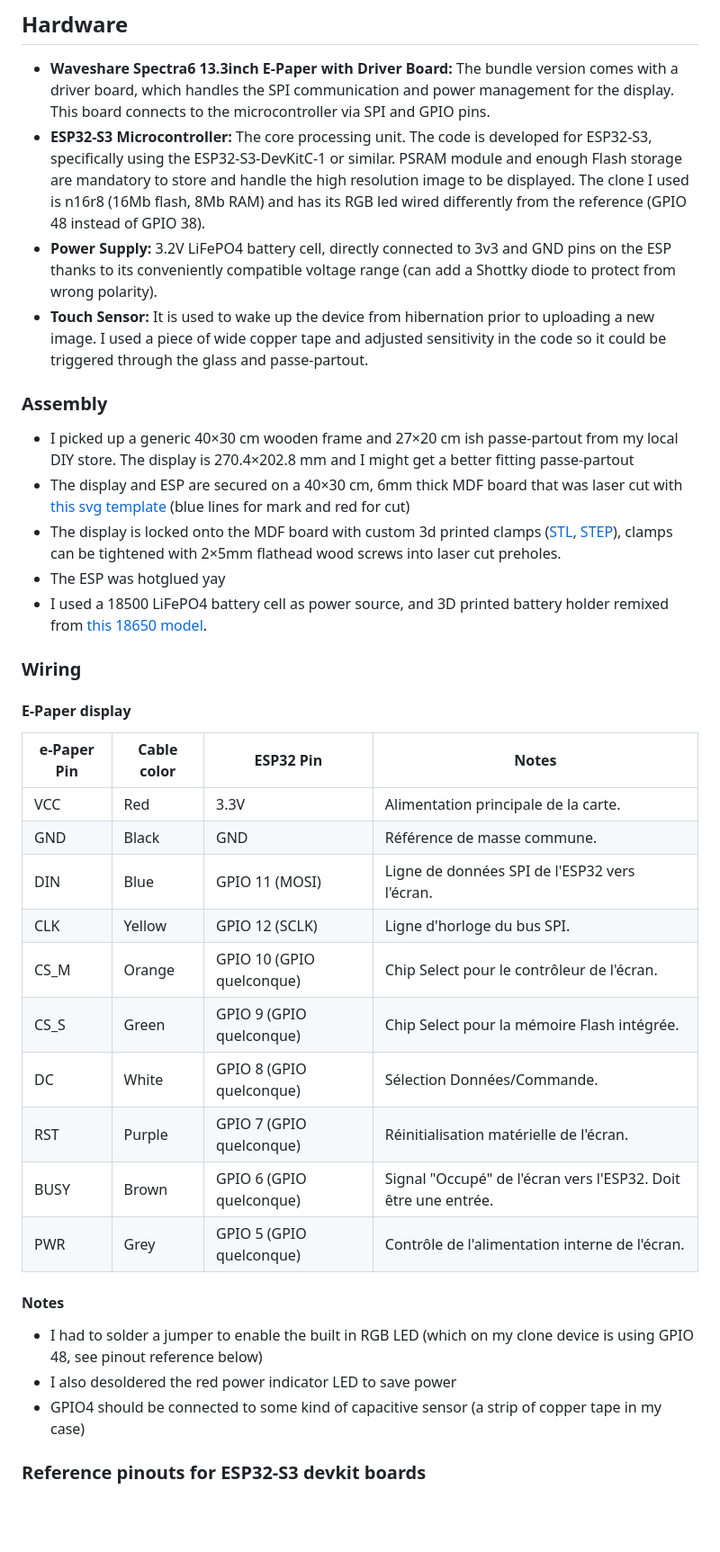
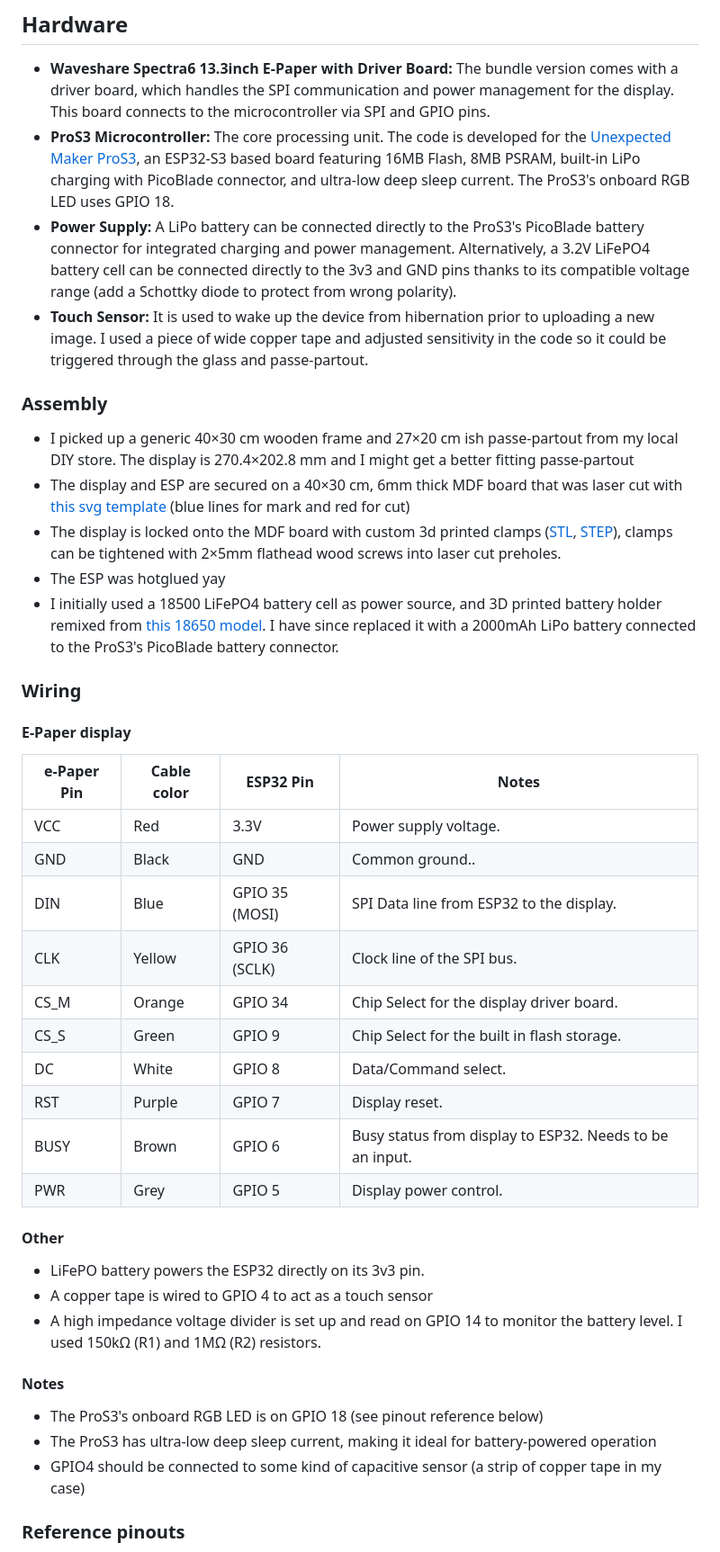
Before and after one commit to t0mg/spectra-frame, a Markdown page: README.md, the part around one of its changes. Shown at 90% size. Drawn GitHub-style; blank space fills up the shorter version.

Commit message:
migrate to ProS3 dev board

```diff
--- a/README.md
+++ b/README.md
@@ -15,8 +15,8 @@ A battery powered, WiFi-enabled Spectra6 color E-Paper display frame with web co
 ## Hardware
 
 - **Waveshare Spectra6 13.3inch E-Paper with Driver Board:** The bundle version comes with a driver board, which handles the SPI communication and power management for the display. This board connects to the microcontroller via SPI and GPIO pins.
-- **ESP32-S3 Microcontroller:** The core processing unit. The code is developed for ESP32-S3, specifically using the ESP32-S3-DevKitC-1 or similar. PSRAM module and enough Flash storage are mandatory to store and handle the high resolution image to be displayed. The clone I used is n16r8 (16Mb flash, 8Mb RAM) and has its RGB led wired differently from the reference (GPIO 48 instead of GPIO 38).
-- **Power Supply:** 3.2V LiFePO4 battery cell, directly connected to 3v3 and GND pins on the ESP thanks to its conveniently compatible voltage range (can add a Shottky diode to protect from wrong polarity).
+- **ProS3 Microcontroller:** The core processing unit. The code is developed for the [Unexpected Maker ProS3](https://esp32s3.com/pros3.html), an ESP32-S3 based board featuring 16MB Flash, 8MB PSRAM, built-in LiPo charging with PicoBlade connector, and ultra-low deep sleep current. The ProS3's onboard RGB LED uses GPIO 18.
+- **Power Supply:** A LiPo battery can be connected directly to the ProS3's PicoBlade battery connector for integrated charging and power management. Alternatively, a 3.2V LiFePO4 battery cell can be connected directly to the 3v3 and GND pins thanks to its compatible voltage range (add a Schottky diode to protect from wrong polarity).
 - **Touch Sensor:** It is used to wake up the device from hibernation prior to uploading a new image. I used a piece of wide copper tape and adjusted sensitivity in the code so it could be triggered through the glass and passe-partout.
 
 ### Assembly
@@ -25,7 +25,7 @@ A battery powered, WiFi-enabled Spectra6 color E-Paper display frame with web co
 - The display and ESP are secured on a 40×30 cm, 6mm thick MDF board that was laser cut with [this svg template](doc/lasercut.svg) (blue lines for mark and red for cut)
 - The display is locked onto the MDF board with custom 3d printed clamps ([STL](doc/clamp.stl), [STEP](doc/clamp.step)), clamps can be tightened with 2×5mm flathead wood screws into laser cut preholes.
 - The ESP was hotglued yay
-- I used a 18500 LiFePO4 battery cell as power source, and 3D printed battery holder remixed from [this 18650 model](https://www.thingiverse.com/thing:456900).
+- I initially used a 18500 LiFePO4 battery cell as power source, and 3D printed battery holder remixed from [this 18650 model](https://www.thingiverse.com/thing:456900). I have since replaced it with a 2000mAh LiPo battery connected to the ProS3's PicoBlade battery connector.
 
 ### Wiring
 
@@ -33,23 +33,29 @@ A battery powered, WiFi-enabled Spectra6 color E-Paper display frame with web co
 
 | e-Paper Pin | Cable color | ESP32 Pin | Notes |
 |---|---|---|---|
-| VCC | Red | 3.3V | Alimentation principale de la carte. |
-| GND | Black | GND | Référence de masse commune. |
-| DIN | Blue | GPIO 11 (MOSI) | Ligne de données SPI de l'ESP32 vers l'écran. |
-| CLK | Yellow | GPIO 12 (SCLK) | Ligne d'horloge du bus SPI. |
-| CS_M | Orange | GPIO 10 (GPIO quelconque) | Chip Select pour le contrôleur de l'écran. |
-| CS_S | Green | GPIO 9 (GPIO quelconque) | Chip Select pour la mémoire Flash intégrée. |
-| DC | White | GPIO 8 (GPIO quelconque) | Sélection Données/Commande. |
-| RST | Purple | GPIO 7 (GPIO quelconque) | Réinitialisation matérielle de l'écran. |
-| BUSY | Brown | GPIO 6 (GPIO quelconque) | Signal "Occupé" de l'écran vers l'ESP32. Doit être une entrée. |
-| PWR | Grey | GPIO 5 (GPIO quelconque) | Contrôle de l'alimentation interne de l'écran. |
+| VCC | Red | 3.3V | Power supply voltage. |
+| GND | Black | GND | Common ground.. |
+| DIN | Blue | GPIO 35 (MOSI) | SPI Data line from ESP32 to the display. |
+| CLK | Yellow | GPIO 36 (SCLK) | Clock line of the SPI bus. |
+| CS_M | Orange | GPIO 34 | Chip Select for the display driver board. |
+| CS_S | Green | GPIO 9 | Chip Select for the built in flash storage. |
+| DC | White | GPIO 8 | Data/Command select. |
+| RST | Purple | GPIO 7 | Display reset. |
+| BUSY | Brown | GPIO 6 | Busy status from display to ESP32. Needs to be an input. |
+| PWR | Grey | GPIO 5 | Display power control. |
+
+#### Other
+
+- LiFePO battery powers the ESP32 directly on its 3v3 pin.
+- A copper tape is wired to GPIO 4 to act as a touch sensor
+- A high impedance voltage divider is set up and read on GPIO 14 to monitor the battery level. I used 150kΩ (R1) and 1MΩ (R2) resistors.
 
 #### Notes
 
-- I had to solder a jumper to enable the built in RGB LED (which on my clone device is using GPIO 48, see pinout reference below)
-- I also desoldered the red power indicator LED to save power
+- The ProS3's onboard RGB LED is on GPIO 18 (see pinout reference below)
+- The ProS3 has ultra-low deep sleep current, making it ideal for battery-powered operation
 - GPIO4 should be connected to some kind of capacitive sensor (a strip of copper tape in my case)
 
-### Reference pinouts for ESP32-S3 devkit boards
+### Reference pinouts
 
 <details>
```
Also changed, not shown: other parts of README.md (+27 -17 lines), doc/pros3_pinout.jpg (added), 18 other files.
